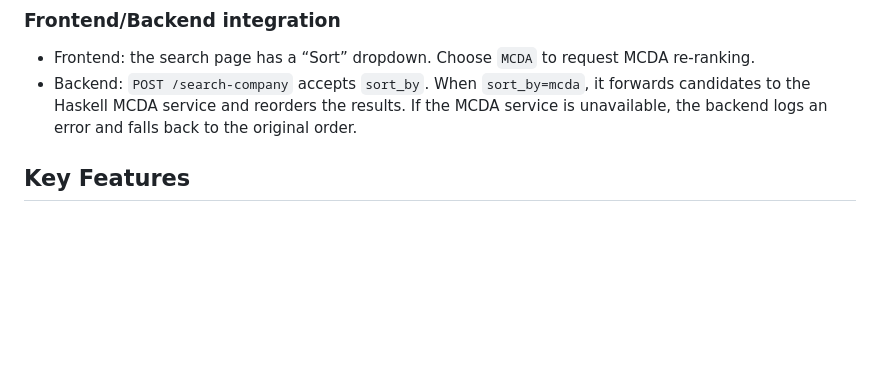
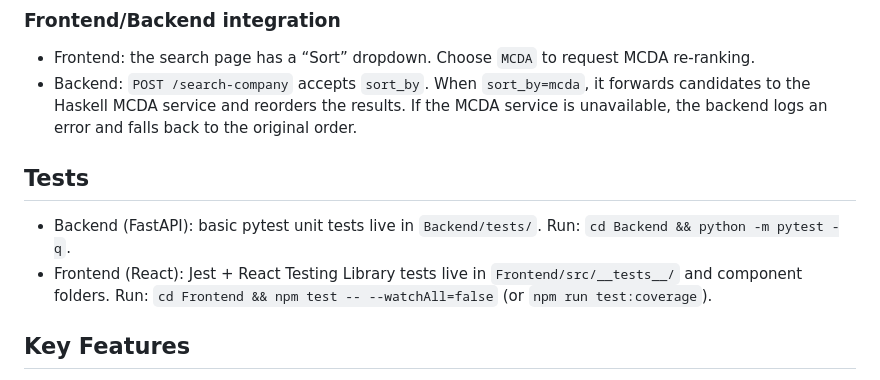
Before and after one commit to Syed007Hassan/Investment-Search, a Markdown page: README.md, the part around the change. Drawn GitHub-style; blank space fills up the shorter version.

Commit message:
Enhance README.md with testing instructions for backend and frontend

```diff
--- a/README.md
+++ b/README.md
@@ -140,6 +140,11 @@ curl -s http://localhost:8081/rank \
 
 - Frontend: the search page has a “Sort” dropdown. Choose `MCDA` to request MCDA re‑ranking.
 - Backend: `POST /search-company` accepts `sort_by`. When `sort_by=mcda`, it forwards candidates to the Haskell MCDA service and reorders the results. If the MCDA service is unavailable, the backend logs an error and falls back to the original order.
+
+## Tests
+
+- Backend (FastAPI): basic pytest unit tests live in `Backend/tests/`. Run: `cd Backend && python -m pytest -q`.
+- Frontend (React): Jest + React Testing Library tests live in `Frontend/src/__tests__/` and component folders. Run: `cd Frontend && npm test -- --watchAll=false` (or `npm run test:coverage`).
 
 ## Key Features
 
```
